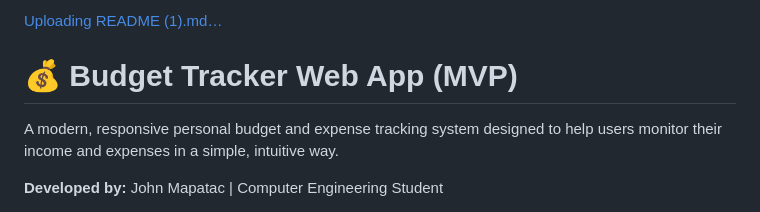
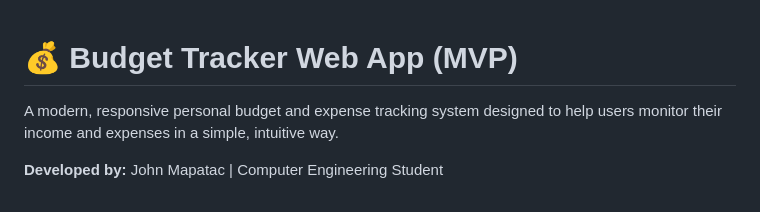
Before and after one commit to EngineerMapatac/Expense-Tracker, a Markdown page: README.md, the part around the change. Drawn GitHub-style.

Commit message:
Update README for Budget Tracker Web App

```diff
--- a/README.md
+++ b/README.md
@@ -1,4 +1,4 @@
-[Uploading README (1).md…]()
+
 # 💰 Budget Tracker Web App (MVP)
 
 A modern, responsive personal budget and expense tracking system designed to help users monitor their income and expenses in a simple, intuitive way.
```
